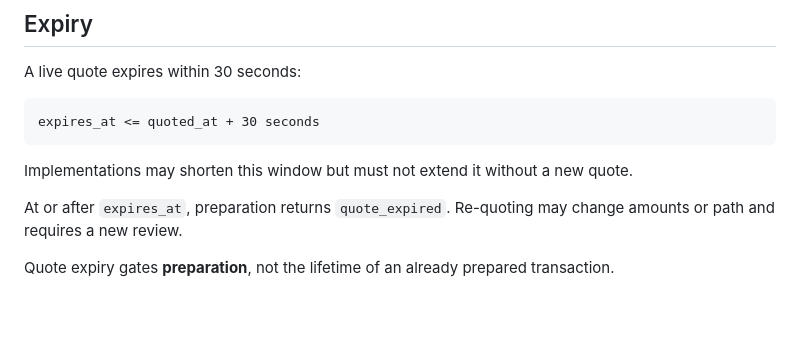
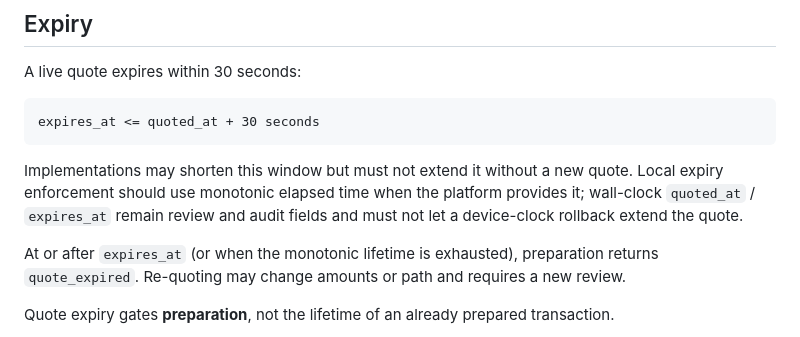
Before and after one commit to Fresnica/fresnica, a Markdown page: docs/capabilities/path-payment.md, the part around the change. Drawn GitHub-style; blank space fills up the shorter version.

Commit message:
docs(capabilities): harden quote expiry clock

````diff
--- a/docs/capabilities/path-payment.md
+++ b/docs/capabilities/path-payment.md
@@ -79,9 +79,9 @@ A live quote expires within 30 seconds:
 expires_at <= quoted_at + 30 seconds
 ```
 
-Implementations may shorten this window but must not extend it without a new quote.
+Implementations may shorten this window but must not extend it without a new quote. Local expiry enforcement should use monotonic elapsed time when the platform provides it; wall-clock `quoted_at` / `expires_at` remain review and audit fields and must not let a device-clock rollback extend the quote.
 
-At or after `expires_at`, preparation returns `quote_expired`. Re-quoting may change amounts or path and requires a new review.
+At or after `expires_at` (or when the monotonic lifetime is exhausted), preparation returns `quote_expired`. Re-quoting may change amounts or path and requires a new review.
 
 Quote expiry gates **preparation**, not the lifetime of an already prepared transaction.
 
````
